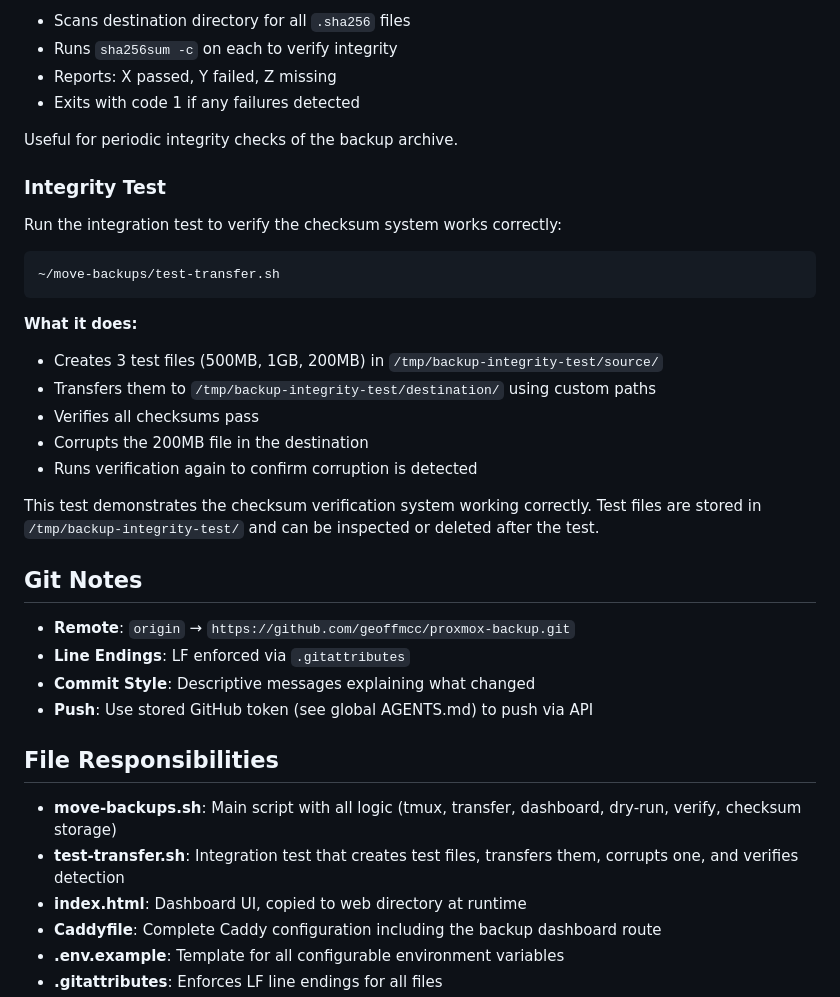
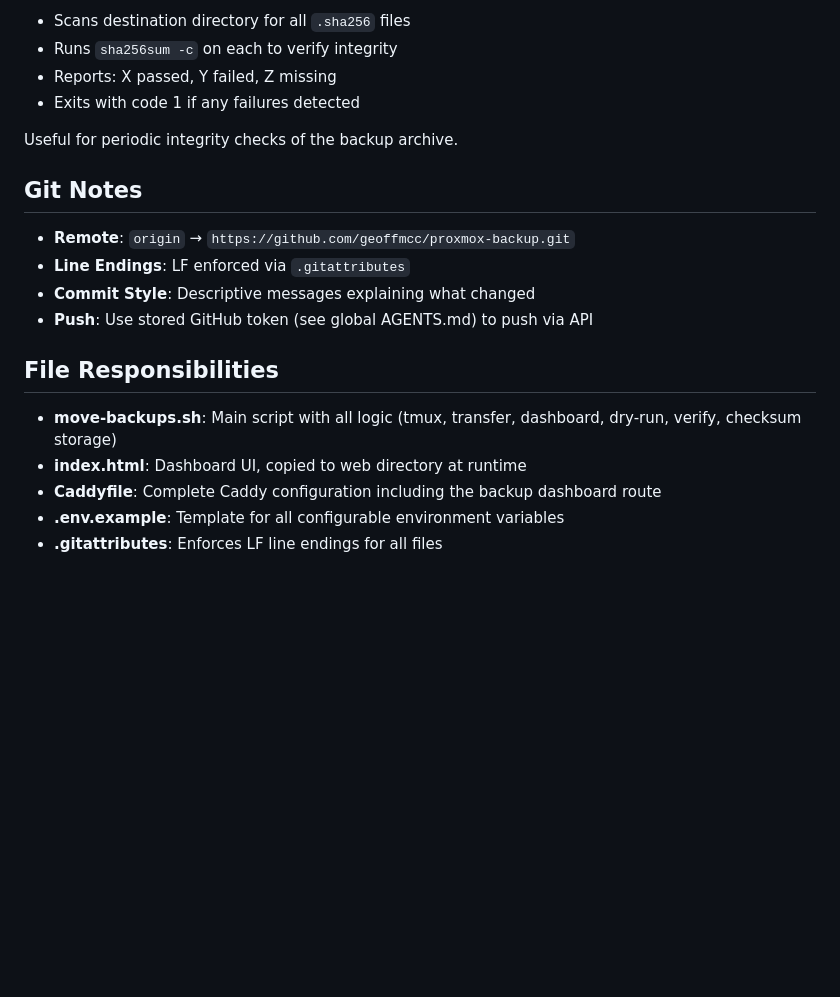
Before and after one commit to geoffmcc/proxmox-backup, a Markdown page: AGENTS.md, the part around the change. GitHub-like rendering; blank space fills up the shorter version.

````diff
--- a/AGENTS.md
+++ b/AGENTS.md
@@ -81,23 +81,6 @@ Use `--verify` flag to check all stored backups against their checksums:
 
 Useful for periodic integrity checks of the backup archive.
 
-### Integrity Test
-
-Run the integration test to verify the checksum system works correctly:
-
-```bash
-~/move-backups/test-transfer.sh
-```
-
-**What it does:**
-- Creates 3 test files (500MB, 1GB, 200MB) in `/tmp/backup-integrity-test/source/`
-- Transfers them to `/tmp/backup-integrity-test/destination/` using custom paths
-- Verifies all checksums pass
-- Corrupts the 200MB file in the destination
-- Runs verification again to confirm corruption is detected
-
-This test demonstrates the checksum verification system working correctly. Test files are stored in `/tmp/backup-integrity-test/` and can be inspected or deleted after the test.
-
 ## Git Notes
 
 - **Remote**: `origin` → `https://github.com/geoffmcc/proxmox-backup.git`
@@ -108,7 +91,6 @@ This test demonstrates the checksum verification system working correctly. Test
 ## File Responsibilities
 
 - **move-backups.sh**: Main script with all logic (tmux, transfer, dashboard, dry-run, verify, checksum storage)
-- **test-transfer.sh**: Integration test that creates test files, transfers them, corrupts one, and verifies detection
 - **index.html**: Dashboard UI, copied to web directory at runtime
 - **Caddyfile**: Complete Caddy configuration including the backup dashboard route
 - **.env.example**: Template for all configurable environment variables
````
Also changed, not shown: README.md (+0 -15 lines).
